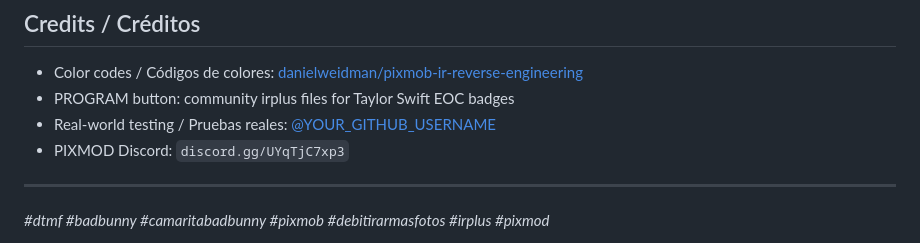
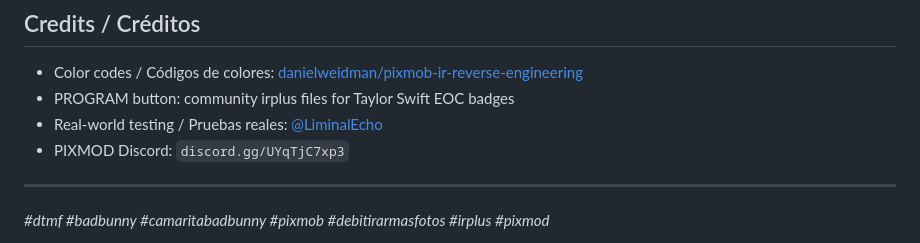
Before and after one commit to LiminalEcho/pixmob-camarita-bad-bunny, a Markdown page: README.md, the part around the change. GitHub-like rendering.

```diff
--- a/README.md
+++ b/README.md
@@ -169,7 +169,7 @@ iOS is not supported with this method. iPhone has no built-in IR blaster. A poss
 
 - Color codes / Códigos de colores: [danielweidman/pixmob-ir-reverse-engineering](https://github.com/danielweidman/pixmob-ir-reverse-engineering)
 - PROGRAM button: community irplus files for Taylor Swift EOC badges
-- Real-world testing / Pruebas reales: [@YOUR_GITHUB_USERNAME](https://github.com/LiminalEcho)
+- Real-world testing / Pruebas reales: [@LiminalEcho](https://github.com/LiminalEcho)
 - PIXMOD Discord: `discord.gg/UYqTjC7xp3`
 ---
 
```
